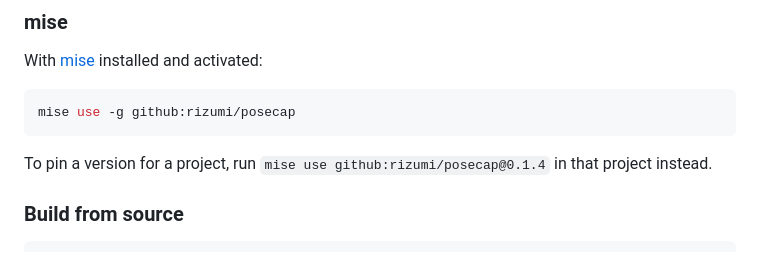
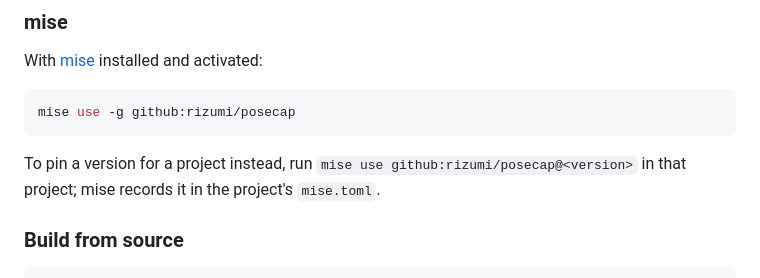
Before and after one commit to rizumi/posecap, a Markdown page: README.md, the part around the change. GitHub-like rendering.

Commit message:
docs: Use a version placeholder in the mise pin example
Co-Authored-By: Claude Opus 5.5 <noreply@anthropic.com>

````diff
--- a/README.md
+++ b/README.md
@@ -37,8 +37,9 @@ With [mise](https://mise.jdx.dev/getting-started.html) installed and activated:
 mise use -g github:rizumi/posecap
 ```
 
-To pin a version for a project, run `mise use github:rizumi/posecap@0.1.4` in
-that project instead.
+To pin a version for a project instead, run
+`mise use github:rizumi/posecap@<version>` in that project; mise records it in
+the project's `mise.toml`.
 
 ### Build from source
 
````
